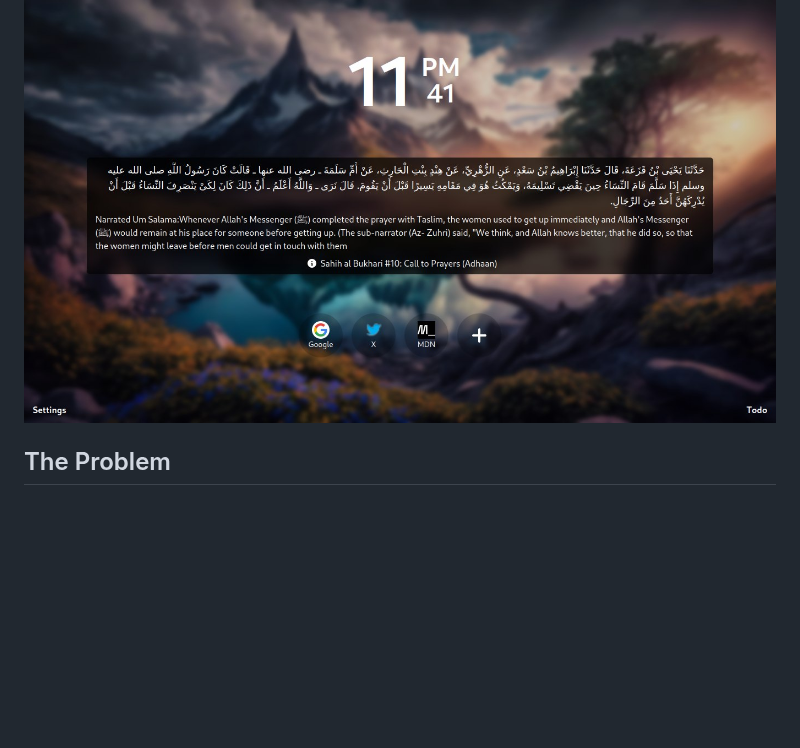
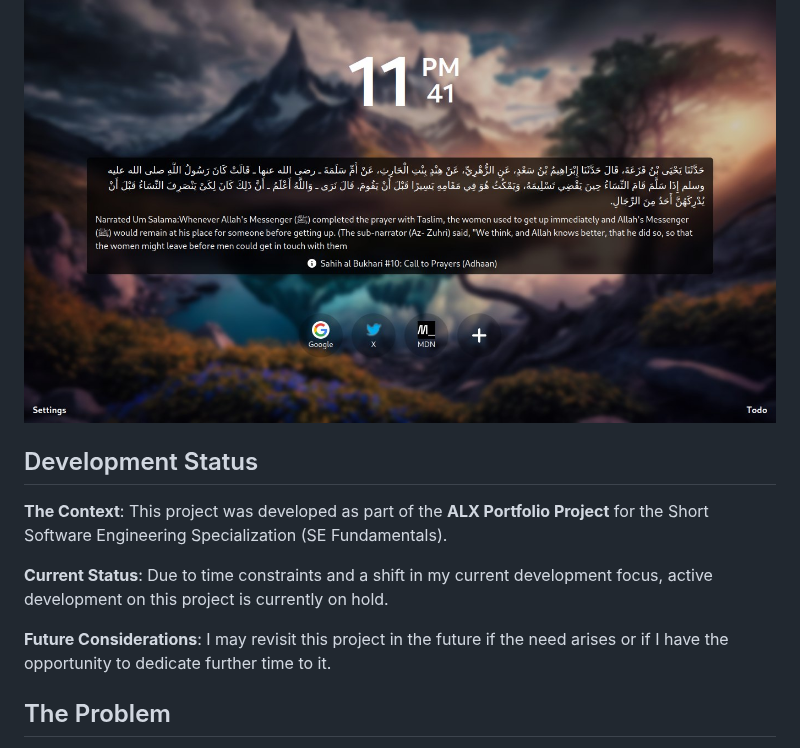
Before and after one commit to Davenchy/utm, a Markdown page: README.md, the part around the change. Drawn GitHub-style; blank space fills up the shorter version.

```diff
--- a/README.md
+++ b/README.md
@@ -5,6 +5,14 @@ A simple, clean and powerful tabs manager for your browser.
 > This project is still in its early stage.
 
 ![The UTM extension NewTab page on Firefox](/public/screenforreadme.jpg)
+
+## Development Status
+
+**The Context**: This project was developed as part of the **ALX Portfolio Project** for the Short Software Engineering Specialization (SE Fundamentals).
+
+**Current Status**: Due to time constraints and a shift in my current development focus, active development on this project is currently on hold.
+
+**Future Considerations**: I may revisit this project in the future if the need arises or if I have the opportunity to dedicate further time to it.
 
 ## The Problem
 
```
